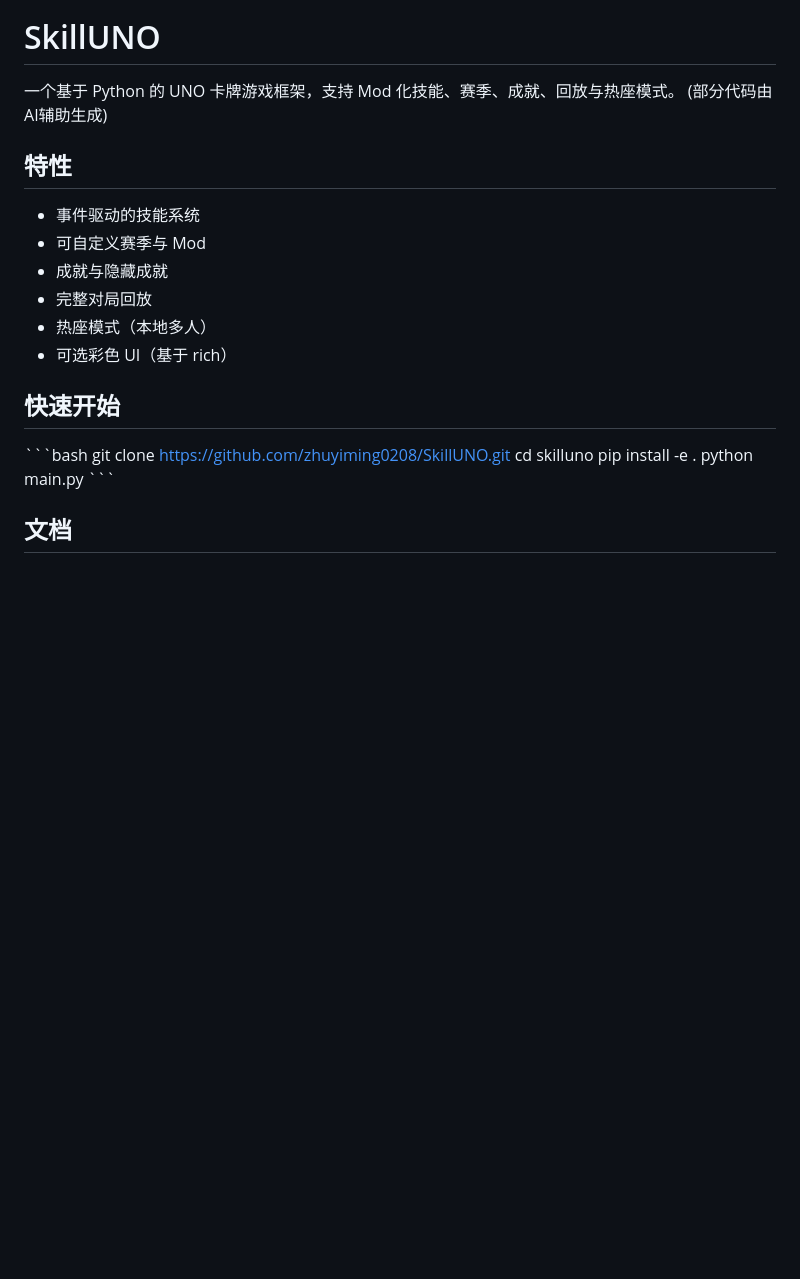
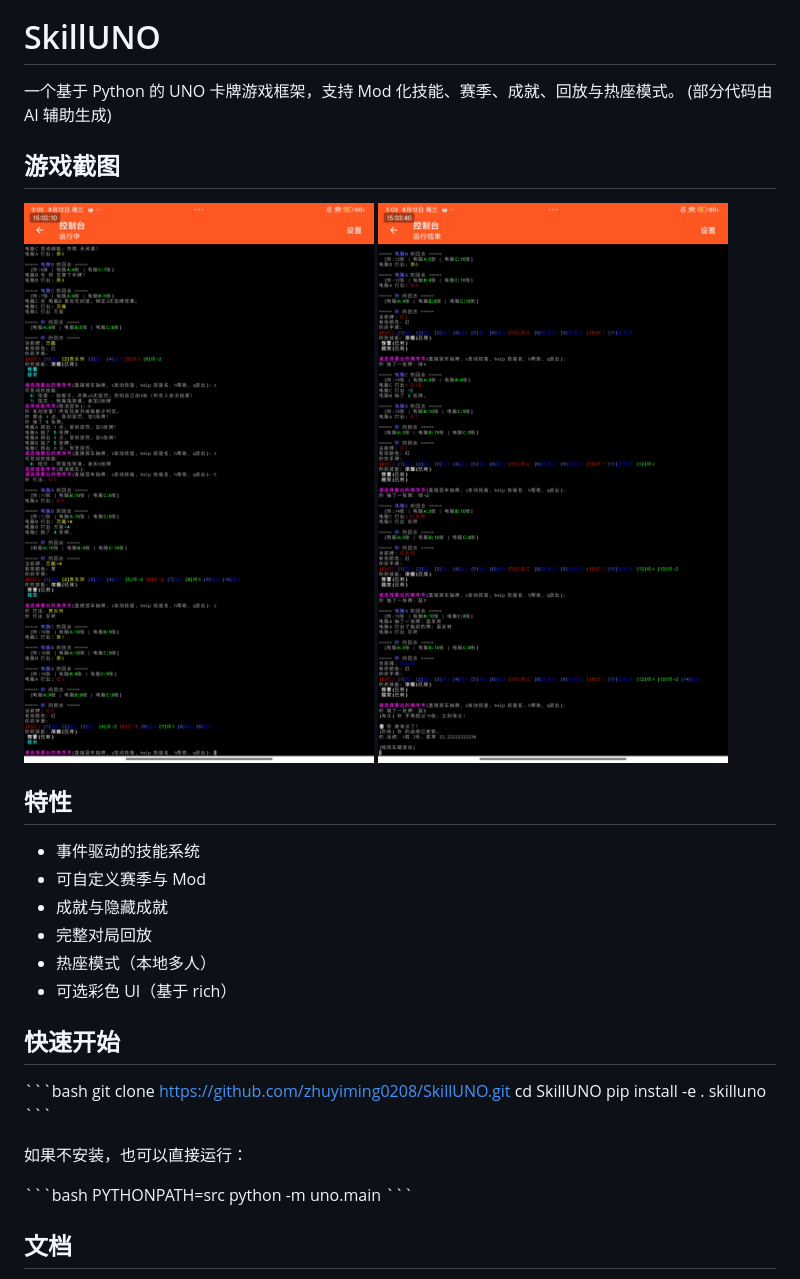
Before and after one commit to zhuyiming0208/SkillUNO, a Markdown page: README.md, the part around the change. Drawn GitHub-style; pictures changed too: docs/screenshots/gameplay1.jpg (added), docs/screenshots/gameplay2.jpg (added); blank space fills up the shorter version.

Commit message:
docs: 添加游戏截图，修正快速开始命令

```diff
--- a/README.md
+++ b/README.md
@@ -3,7 +3,12 @@
 # SkillUNO
 
 一个基于 Python 的 UNO 卡牌游戏框架，支持 Mod 化技能、赛季、成就、回放与热座模式。
-(部分代码由AI辅助生成)
+(部分代码由 AI 辅助生成)
+
+## 游戏截图
+
+![游戏界面 1](docs/screenshots/gameplay1.jpg)
+![游戏界面 2](docs/screenshots/gameplay2.jpg)
 
 ## 特性
 
@@ -18,9 +23,15 @@
 
 \`\`\`bash
 git clone https://github.com/zhuyiming0208/SkillUNO.git
-cd skilluno
+cd SkillUNO
 pip install -e .
-python main.py
+skilluno
+\`\`\`
+
+如果不安装，也可以直接运行：
+
+\`\`\`bash
+PYTHONPATH=src python -m uno.main
 \`\`\`
 
 ## 文档
```
